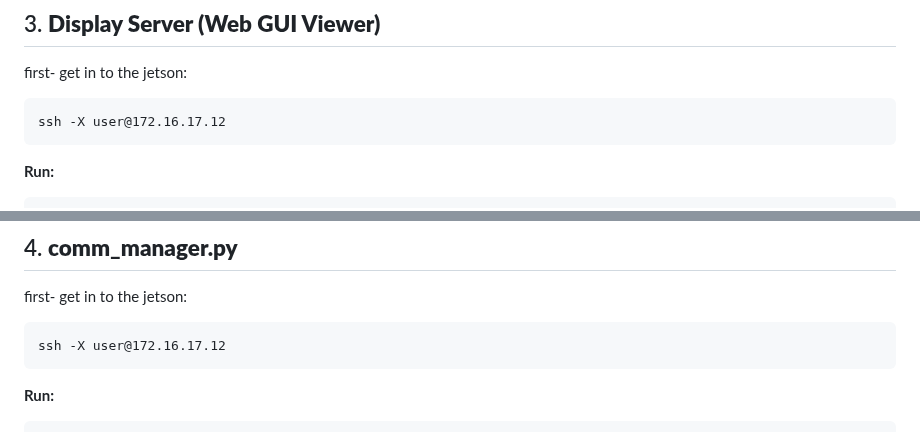
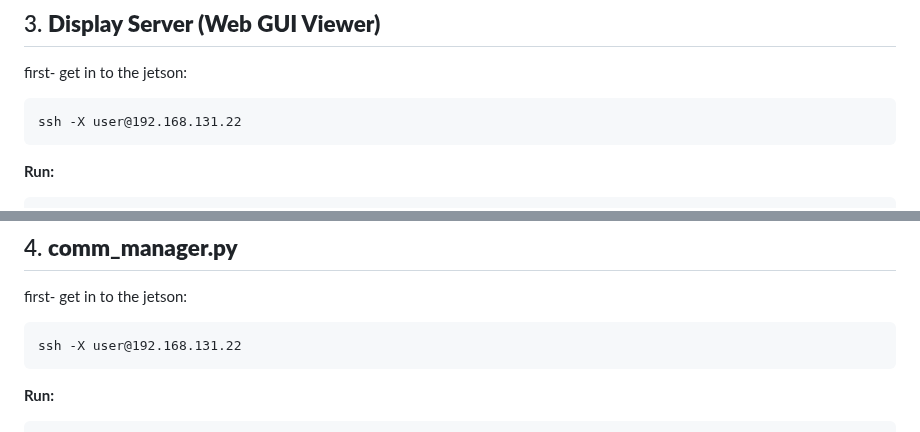
Before and after one commit to sparx-mth/NanoLLM_VILA_and_OWL, a Markdown page: README.md, 2 parts joined by grey strips. Rendered like a GitHub page.

````diff
--- a/README.md
+++ b/README.md
@@ -56,7 +56,7 @@ curl -s -X POST http://172.16.17.12:5060/infer
 first- get in to the jetson:
 
 ```
-ssh -X user@172.16.17.12
+ssh -X user@192.168.131.22
 ```
 **Run:**
 ```bash
@@ -74,7 +74,7 @@ python3 display_server_2.py \
 first- get in to the jetson:
 
 ```
-ssh -X user@172.16.17.12
+ssh -X user@192.168.131.22
 ```
 **Run:**
 ```bash
````
Also changed, not shown: other parts of README.md (+7 -20 lines).
